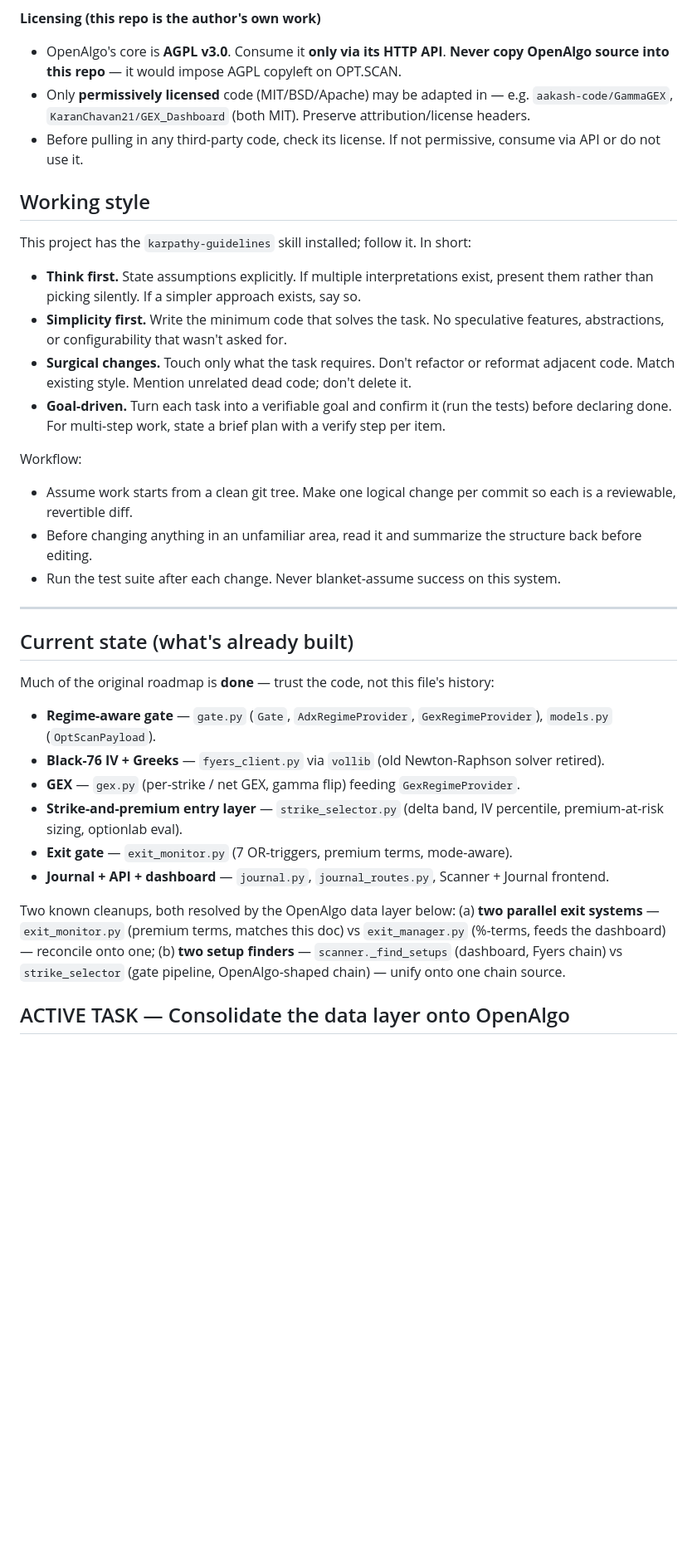
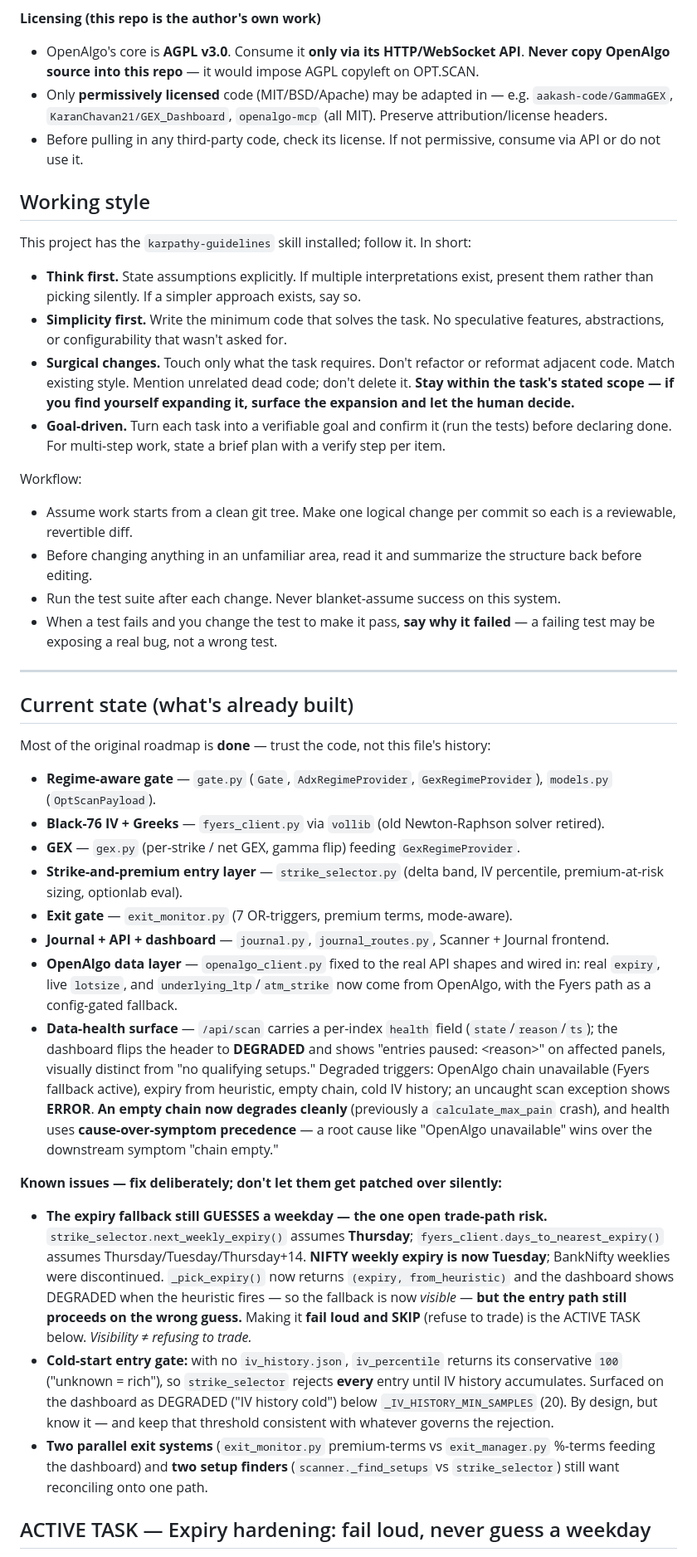
Before and after one commit to sobubla/optscan, a Markdown page: CLAUDE.md, the part around one of its changes. Shown at 83% size. GitHub-like rendering; blank space fills up the shorter version.

```diff
--- a/CLAUDE.md
+++ b/CLAUDE.md
@@ -51,8 +51,8 @@ These protect real money, real credentials, and this repo's license position. Do
 - Semi-automatic with explicit human approval is the maximum autonomy. No fully autonomous trading paths.
 
 **Licensing (this repo is the author's own work)**
-- OpenAlgo's core is **AGPL v3.0**. Consume it **only via its HTTP API**. **Never copy OpenAlgo source into this repo** — it would impose AGPL copyleft on OPT.SCAN.
-- Only **permissively licensed** code (MIT/BSD/Apache) may be adapted in — e.g. `aakash-code/GammaGEX`, `KaranChavan21/GEX_Dashboard` (both MIT). Preserve attribution/license headers.
+- OpenAlgo's core is **AGPL v3.0**. Consume it **only via its HTTP/WebSocket API**. **Never copy OpenAlgo source into this repo** — it would impose AGPL copyleft on OPT.SCAN.
+- Only **permissively licensed** code (MIT/BSD/Apache) may be adapted in — e.g. `aakash-code/GammaGEX`, `KaranChavan21/GEX_Dashboard`, `openalgo-mcp` (all MIT). Preserve attribution/license headers.
 - Before pulling in any third-party code, check its license. If not permissive, consume via API or do not use it.
 
 ## Working style
@@ -61,27 +61,33 @@ This project has the `karpathy-guidelines` skill installed; follow it. In short:
 
 - **Think first.** State assumptions explicitly. If multiple interpretations exist, present them rather than picking silently. If a simpler approach exists, say so.
 - **Simplicity first.** Write the minimum code that solves the task. No speculative features, abstractions, or configurability that wasn't asked for.
-- **Surgical changes.** Touch only what the task requires. Don't refactor or reformat adjacent code. Match existing style. Mention unrelated dead code; don't delete it.
+- **Surgical changes.** Touch only what the task requires. Don't refactor or reformat adjacent code. Match existing style. Mention unrelated dead code; don't delete it. **Stay within the task's stated scope — if you find yourself expanding it, surface the expansion and let the human decide.**
 - **Goal-driven.** Turn each task into a verifiable goal and confirm it (run the tests) before declaring done. For multi-step work, state a brief plan with a verify step per item.
 
 Workflow:
 - Assume work starts from a clean git tree. Make one logical change per commit so each is a reviewable, revertible diff.
 - Before changing anything in an unfamiliar area, read it and summarize the structure back before editing.
 - Run the test suite after each change. Never blanket-assume success on this system.
+- When a test fails and you change the test to make it pass, **say why it failed** — a failing test may be exposing a real bug, not a wrong test.
 
 ---
 
 ## Current state (what's already built)
 
-Much of the original roadmap is **done** — trust the code, not this file's history:
+Most of the original roadmap is **done** — trust the code, not this file's history:
 - **Regime-aware gate** — `gate.py` (`Gate`, `AdxRegimeProvider`, `GexRegimeProvider`), `models.py` (`OptScanPayload`).
 - **Black-76 IV + Greeks** — `fyers_client.py` via `vollib` (old Newton-Raphson solver retired).
 - **GEX** — `gex.py` (per-strike / net GEX, gamma flip) feeding `GexRegimeProvider`.
 - **Strike-and-premium entry layer** — `strike_selector.py` (delta band, IV percentile, premium-at-risk sizing, optionlab eval).
 - **Exit gate** — `exit_monitor.py` (7 OR-triggers, premium terms, mode-aware).
 - **Journal + API + dashboard** — `journal.py`, `journal_routes.py`, Scanner + Journal frontend.
+- **OpenAlgo data layer** — `openalgo_client.py` fixed to the real API shapes and wired in: real `expiry`, live `lotsize`, and `underlying_ltp`/`atm_strike` now come from OpenAlgo, with the Fyers path as a config-gated fallback.
+- **Data-health surface** — `/api/scan` carries a per-index `health` field (`state`/`reason`/`ts`); the dashboard flips the header to **DEGRADED** and shows "entries paused: &lt;reason&gt;" on affected panels, visually distinct from "no qualifying setups." Degraded triggers: OpenAlgo chain unavailable (Fyers fallback active), expiry from heuristic, empty chain, cold IV history; an uncaught scan exception shows **ERROR**. **An empty chain now degrades cleanly** (previously a `calculate_max_pain` crash), and health uses **cause-over-symptom precedence** — a root cause like "OpenAlgo unavailable" wins over the downstream symptom "chain empty."
 
-Two known cleanups, both resolved by the OpenAlgo data layer below: (a) **two parallel exit systems** — `exit_monitor.py` (premium terms, matches this doc) vs `exit_manager.py` (%-terms, feeds the dashboard) — reconcile onto one; (b) **two setup finders** — `scanner._find_setups` (dashboard, Fyers chain) vs `strike_selector` (gate pipeline, OpenAlgo-shaped chain) — unify onto one chain source.
+**Known issues — fix deliberately; don't let them get patched over silently:**
+- **The expiry fallback still GUESSES a weekday — the one open trade-path risk.** `strike_selector.next_weekly_expiry()` assumes **Thursday**; `fyers_client.days_to_nearest_expiry()` assumes Thursday/Tuesday/Thursday+14. **NIFTY weekly expiry is now Tuesday**; BankNifty weeklies were discontinued. `_pick_expiry()` now returns `(expiry, from_heuristic)` and the dashboard shows DEGRADED when the heuristic fires — so the fallback is now *visible* — **but the entry path still proceeds on the wrong guess.** Making it **fail loud and SKIP** (refuse to trade) is the ACTIVE TASK below. *Visibility ≠ refusing to trade.*
+- **Cold-start entry gate:** with no `iv_history.json`, `iv_percentile` returns its conservative `100` ("unknown = rich"), so `strike_selector` rejects **every** entry until IV history accumulates. Surfaced on the dashboard as DEGRADED ("IV history cold") below `_IV_HISTORY_MIN_SAMPLES` (20). By design, but know it — and keep that threshold consistent with whatever governs the rejection.
+- **Two parallel exit systems** (`exit_monitor.py` premium-terms vs `exit_manager.py` %-terms feeding the dashboard) and **two setup finders** (`scanner._find_setups` vs `strike_selector`) still want reconciling onto one path.
 
-## ACTIVE TASK — Consolidate the data layer onto OpenAlgo
+## ACTIVE TASK — Expiry hardening: fail loud, never guess a weekday
 
```
Also changed, not shown: other parts of CLAUDE.md (+66 -52 lines).
